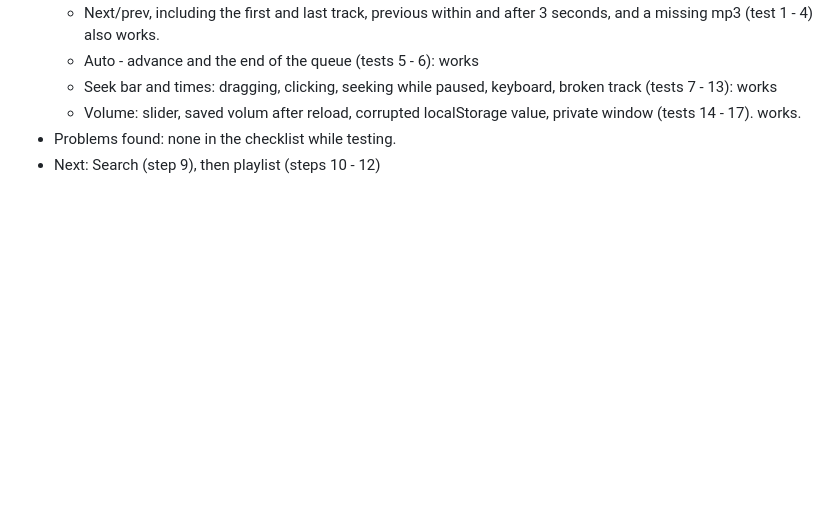
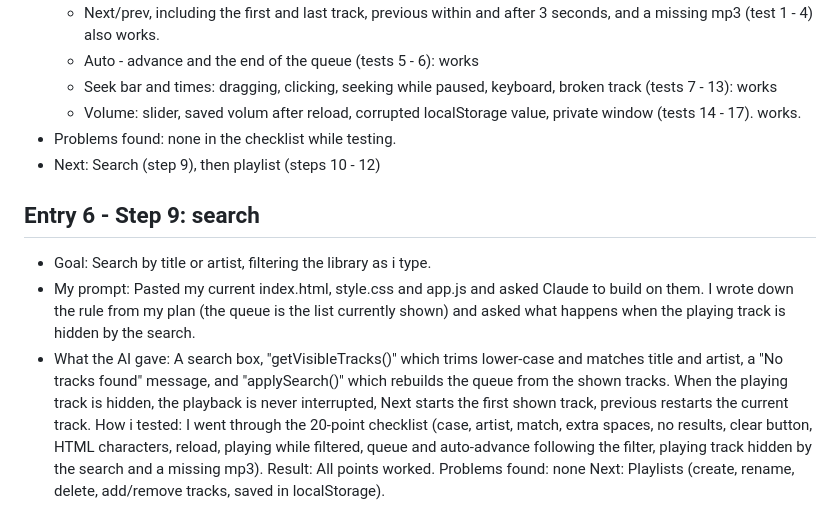
Before and after one commit to fanab05/mSounds, a Markdown page: AI_LOG.md, the part around the change. Drawn GitHub-style; blank space fills up the shorter version.

Commit message:
Add log entry 6

```diff
--- a/AI_LOG.md
+++ b/AI_LOG.md
@@ -62,3 +62,12 @@ What the AI gave: An explanation that the icon was drawn from a stored copy of t
     - Volume: slider, saved volum after reload, corrupted localStorage value, private window (tests 14 - 17). works.
 - Problems found: none in the checklist while testing.
 - Next: Search (step 9), then playlist (steps 10 - 12)
+
+## Entry 6 - Step 9: search
+- Goal: Search by title or artist, filtering the library as i type.
+- My prompt: Pasted my current index.html, style.css and app.js and asked Claude to build on them. I wrote down the rule from my plan (the queue is the list currently shown) and asked what happens when the playing track is hidden by the search.
+- What the AI gave: A search box, "getVisibleTracks()" which trims lower-case and matches title and artist, a "No tracks found" message, and "applySearch()" which rebuilds the queue from the shown tracks. When the playing track is hidden, the playback is never interrupted, Next starts the first shown track, previous restarts the current track.
+How i tested: I went through the 20-point checklist (case, artist, match, extra spaces, no results, clear button, HTML characters, reload, playing while filtered, queue and auto-advance following the filter, playing track hidden by the search and a missing mp3).
+Result: All points worked.
+Problems found: none
+Next: Playlists (create, rename, delete, add/remove tracks, saved in localStorage).
```
